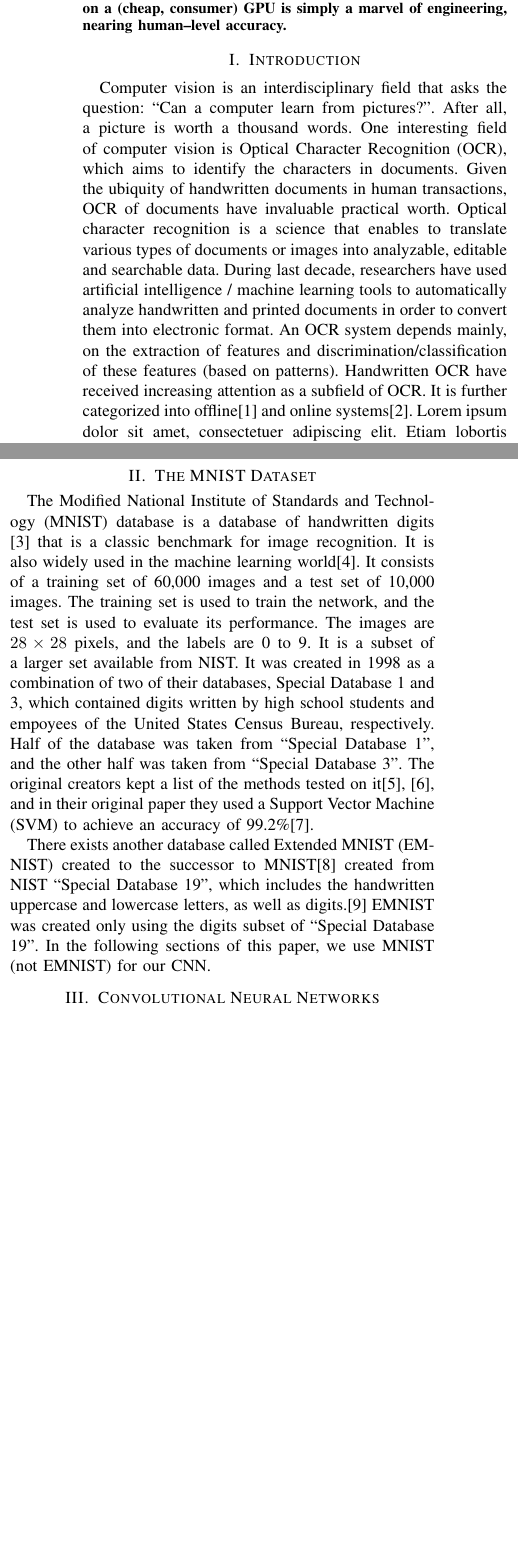
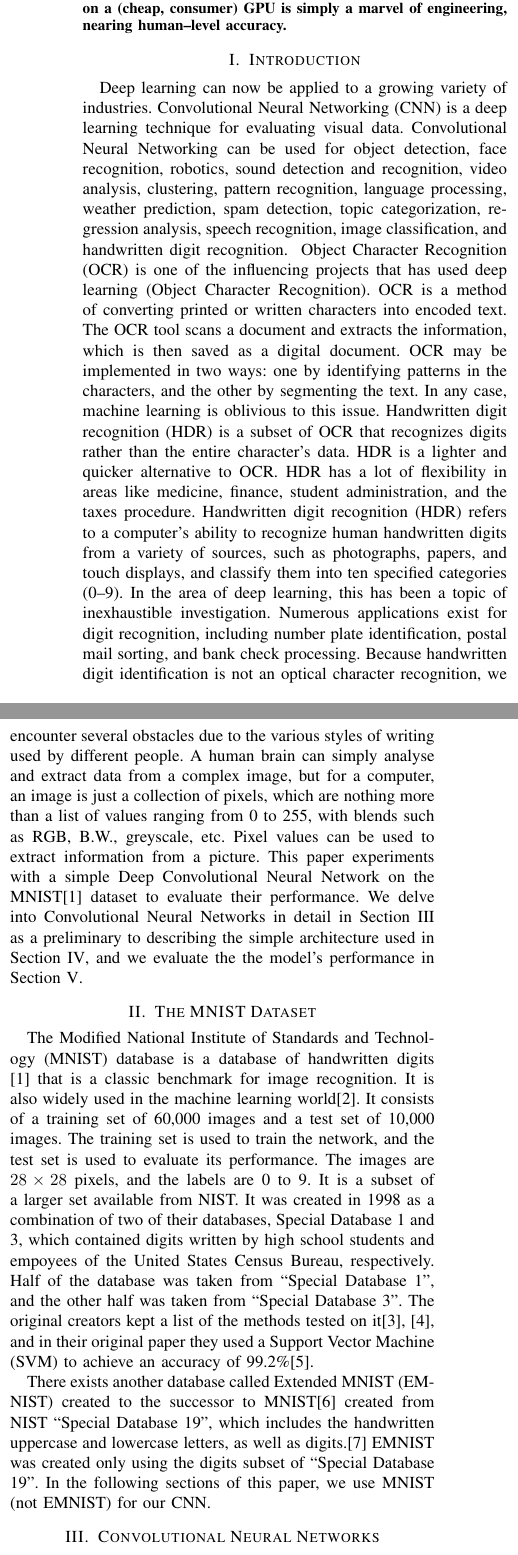
Before and after one commit to ammar-elsabe/handwritten-digit-recognition-DCNN, a LaTeX paper (paper/paper.tex): two parts of the columns of page 1 of 4, joined at a grey line, cut so that both start at the same text, the shorter picture padded with empty space. Compiled offline with pdfLaTeX.

Commit message:
finished the paper

```diff
--- a/paper/paper.tex
+++ b/paper/paper.tex
@@ -56,13 +56,10 @@
 
 \section{Introduction}
 \footnotetext[1]{Code can be found at \href{https://github.com/ammar-elsabe/handwritten-digit-recognition-DCNN.git}{\texttt{github.com/ammar-elsabe/handwritten-\\digit-recognition-DCNN.git}}}
-Computer vision is an interdisciplinary field that asks the question: ``Can a computer learn from pictures?''.\@ After all, a picture is worth a thousand words.\@ One interesting field of computer vision is Optical Character Recognition (OCR), which aims to identify the characters in documents. Given the ubiquity of handwritten documents in human transactions, OCR of documents have invaluable practical worth. Optical character recognition is a science that enables to translate various types of documents or images into analyzable, editable and searchable data.
-During last decade, researchers have used artificial intelligence / machine learning tools to automatically analyze handwritten and printed documents in order to convert them into electronic format.
-An OCR system depends mainly, on the extraction of
-features and discrimination/classification of these features
-(based on patterns). Handwritten OCR have received increasing attention as a subfield of OCR.\@ It is further categorized into offline\cite{article} and online systems\cite{Connell2001}.
-\blindtext
-
+Deep learning can now be applied to a growing variety of industries. Convolutional Neural Networking (CNN) is a deep learning technique for evaluating visual data. Convolutional Neural Networking can be used for object detection, face recognition, robotics, sound detection and recognition, video analysis, clustering, pattern recognition, language processing, weather prediction, spam detection, topic categorization, regression analysis, speech recognition, image classification, and handwritten digit recognition.
+ Object Character Recognition (OCR) is one of the influencing projects that has used deep learning (Object Character Recognition). OCR is a method of converting printed or written characters into encoded text. The OCR tool scans a document and extracts the information, which is then saved as a digital document. OCR may be implemented in two ways: one by identifying patterns in the characters, and the other by segmenting the text. In any case, machine learning is oblivious to this issue. Handwritten digit recognition (HDR) is a subset of OCR that recognizes digits rather than the entire character's data. HDR is a lighter and quicker alternative to OCR.\@ HDR has a lot of flexibility in areas like medicine, finance, student administration, and the taxes procedure.
+Handwritten digit recognition (HDR) refers to a computer's ability to recognize human handwritten digits from a variety of sources, such as photographs, papers, and touch displays, and classify them into ten specified categories (0--9). In the area of deep learning, this has been a topic of inexhaustible investigation. Numerous applications exist for digit recognition, including number plate identification, postal mail sorting, and bank check processing. Because handwritten digit identification is not an optical character recognition, we encounter several obstacles due to the various styles of writing used by different people. A human brain can simply analyse and extract data from a complex image, but for a computer, an image is just a collection of pixels, which are nothing more than a list of values ranging from 0 to 255, with blends such as RGB, B.W., greyscale, etc. Pixel values can be used to extract information from a picture.
+This paper experiments with a simple Deep Convolutional Neural Network on the MNIST\cite{6296535} dataset to evaluate their performance.\@ We delve into Convolutional Neural Networks in detail in Section \ref{sec:cnn} as a preliminary to describing the simple architecture used in Section \ref{sec:train}, and we evaluate the the model's performance in Section \ref{sec:test}.
 
 \section{The MNIST Dataset}
 The Modified National Institute of Standards and Technology (MNIST) database is a database of handwritten digits \cite{6296535} that is a classic benchmark for image recognition.\@ It is also widely used in the machine learning world\cite{Platt1998}.\@ It consists of a training set of 60,000 images and a test set of 10,000 images.\@ The training set is used to train the network, and the test set is used to evaluate its performance.\@ The images are $28 \times 28$ pixels, and the labels are 0 to 9. It is a subset of a larger set available from NIST.\@ It was created in 1998 as a combination of two of their databases, Special Database 1 and 3, which contained digits written by high school students and empoyees of the United States Census Bureau, respectively.\@ Half of the database was taken from ``Special Database 1'', and the other half was taken from ``Special Database 3''. The original creators kept a list of the methods tested on it\cite{726791, mnist}, and in their original paper they used a Support Vector Machine (SVM) to achieve an accuracy of 99.2\%\cite{1265868}.
@@ -74,7 +71,7 @@ There exists another database called Extended MNIST (EMNIST) created to the succ
     \caption{Examples from the MNIST dataset}\label{fig:mnist}
 \end{figure}
 
-\section{Convolutional Neural Networks}
+\section{Convolutional Neural Networks}\label{sec:cnn}
 Convolutional Neural Networks (CNNs) are compriesd of an input layer, hidden layers and an output layer. As with any feed-forward neural network, the middle layers are reffered to as hidden layers because their inputs and outputs are masked by the activation function and final convolution. In a CNN, these hidden layers include layers that perform convolutions, which usually involves computing a dot product of the convolution kernel and the layer's input matrix. The convolution operation generates a feature map as the convolution kernel slides along the input matrix for the layer, which then contributes to the input of the next layer. Other layers such as pooling layers, fully connected layers, and normalization layers are then added.
 \subsection{Convolutional Layers}
 The input to a CNN is a tensor with the following shape: (number of inputs) x (input height) x (input width) x (input channels). After passing through a convolutional layer, the image is abstracted to a feature map, also known as an activation map, with the following shape: (number of inputs) x (feature map height) x (feature map width) x (feature map channels).
```
Also changed, not shown: paper/paper.tex (26 more changed lines).
